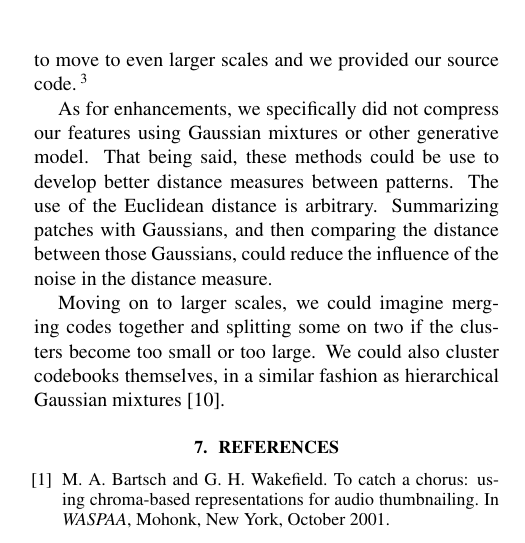
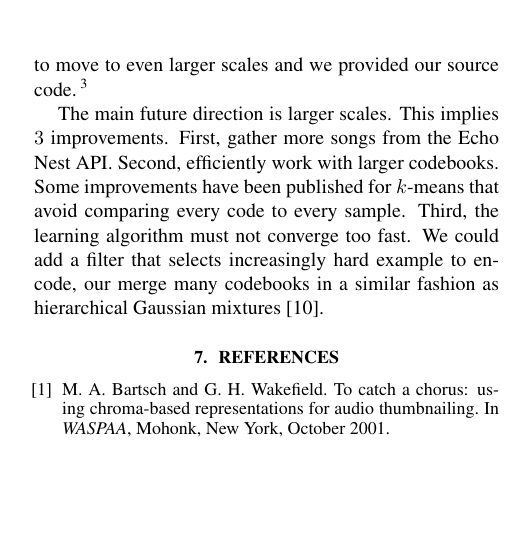
Before and after one commit to tbertinmahieux/BostonHackDay, a LaTeX paper (Paper/Paper.tex): part of one column of page 6 of 6, cut so that both start at the same text, the shorter picture padded with empty space. Compiled offline with pdfLaTeX.

Commit message:
new shorter conclusion

```diff
--- a/Paper/Paper.tex
+++ b/Paper/Paper.tex
@@ -795,17 +795,25 @@ We discussed the possibility to move to even larger scales
 and we provided our source code.\footnote{Code not yet released to preserve
 submission's anonymity}
 
-As for enhancements, we specifically did not compress our features using
-Gaussian mixtures or other generative model. That being said, these methods
-could be use to develop better distance measures between patterns.
-The use of the Euclidean distance is arbitrary. Summarizing patches
-with Gaussians, and then comparing the distance between those Gaussians,
-could reduce the influence of the noise in the distance measure.
+The main future direction is larger scales. This implies $3$ improvements.
+First, gather more songs from the Echo Nest API. Second, efficiently work
+with larger codebooks. Some improvements have been published for $k$-means
+that avoid comparing every code to every sample. Third, the learning
+algorithm must not converge too fast. We could add a filter that selects
+increasingly hard example to encode, our merge many codebooks in a similar
+fashion as hierarchical Gaussian mixtures \cite{Vasconcelos2001}.
 
-Moving on to larger scales, we could imagine merging codes together and
-splitting some on two if the clusters become too small or too large.  We could
-also cluster codebooks themselves, in a similar fashion as hierarchical
-Gaussian mixtures \cite{Vasconcelos2001}.
+%As for enhancements, we specifically did not compress our features using
+%Gaussian mixtures or other generative model. That being said, these methods
+%could be use to develop better distance measures between patterns.
+%The use of the Euclidean distance is arbitrary. Summarizing patches
+%with Gaussians, and then comparing the distance between those Gaussians,
+%could reduce the influence of the noise in the distance measure.
+
+%Moving on to larger scales, we could imagine merging codes together and
+%splitting some on two if the clusters become too small or too large.  We could
+%also cluster codebooks themselves, in a similar fashion as hierarchical
+%Gaussian mixtures \cite{Vasconcelos2001}.
 %  (similar idea used for indexing \cite{Muja2009})
 
 
```
